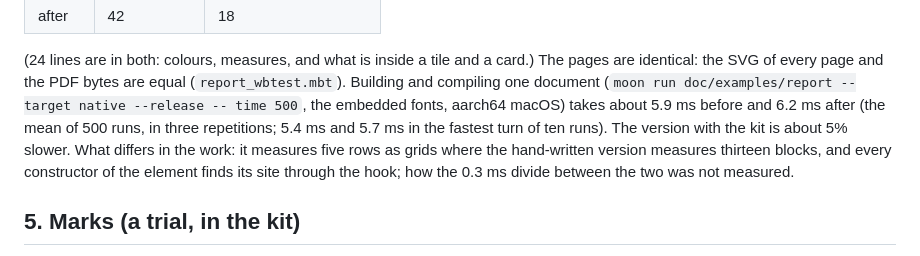
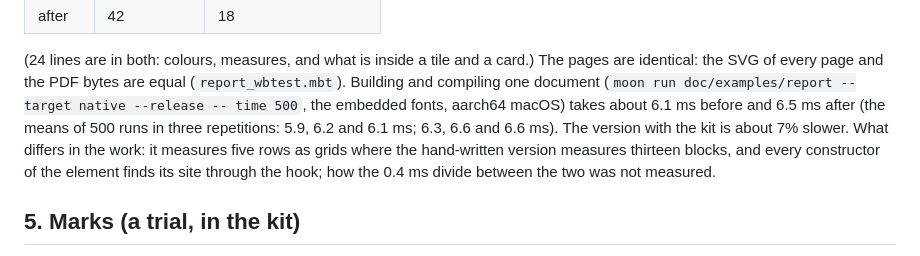
Before and after one commit to moonbitlang/typst.mbt, a Markdown page: docs/edsl-ports.md, the part around the change. GitHub-like rendering.

Commit message:
docs: the times of the report example on the final code (6.1 ms and 6.5 ms)

```diff
--- a/docs/edsl-ports.md
+++ b/docs/edsl-ports.md
@@ -637,13 +637,13 @@ files are split by the rule of section 9, and
 card.) The pages are identical: the SVG of every page and the PDF bytes are
 equal (`report_wbtest.mbt`). Building and compiling one document
 (`moon run doc/examples/report --target native --release -- time 500`,
-the embedded fonts, aarch64 macOS) takes about 5.9 ms before and 6.2 ms
-after (the mean of 500 runs, in three repetitions; 5.4 ms and 5.7 ms in the
-fastest turn of ten runs). The version with the kit is about 5% slower.
-What differs in the work: it measures five rows as grids where the
-hand-written version measures thirteen blocks, and every constructor of
-the element finds its site through the hook; how the 0.3 ms divide
-between the two was not measured.
+the embedded fonts, aarch64 macOS) takes about 6.1 ms before and 6.5 ms
+after (the means of 500 runs in three repetitions: 5.9, 6.2 and 6.1 ms;
+6.3, 6.6 and 6.6 ms). The version with the kit is about 7% slower. What
+differs in the work: it measures five rows as grids where the hand-written
+version measures thirteen blocks, and every constructor of the element
+finds its site through the hook; how the 0.4 ms divide between the two was
+not measured.
 
 ## 5. Marks (a trial, in the kit)
 
```
